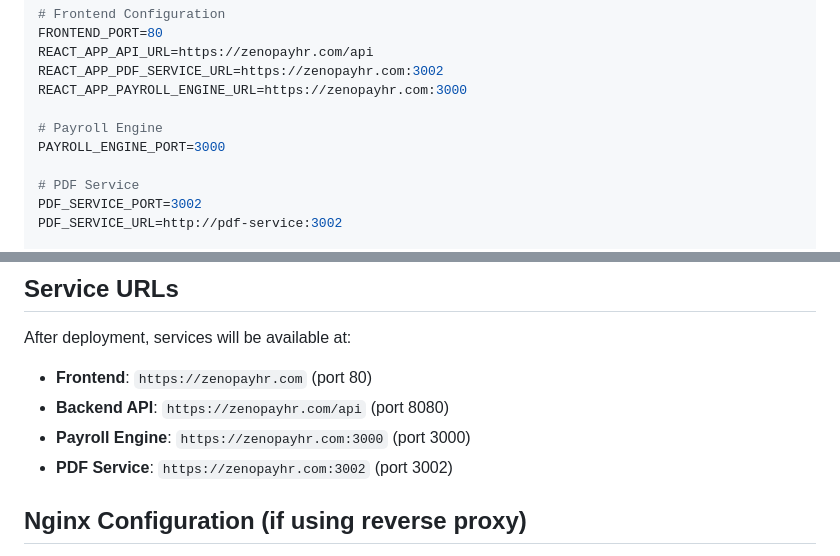
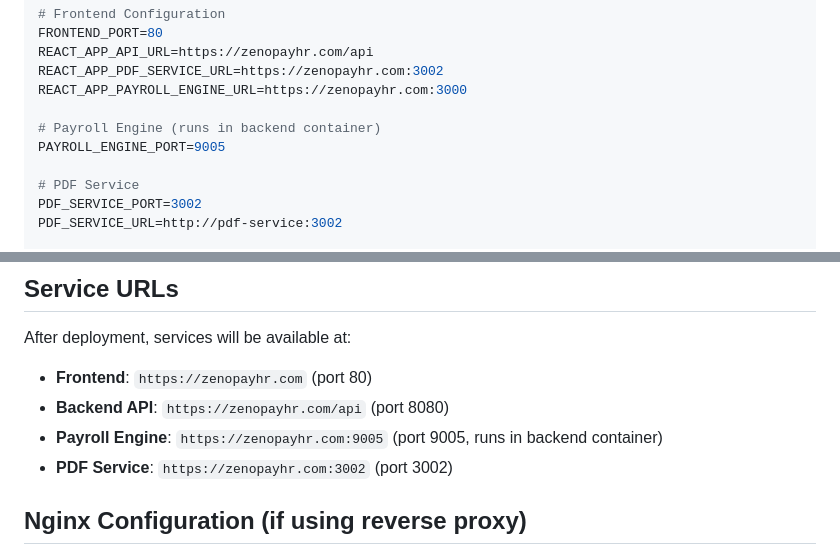
Before and after one commit to AmensysInc/ZenoHrBackend, a Markdown page: DEPLOYMENT_GUIDE.md, 2 parts joined by grey strips. Rendered like a GitHub page.

Commit message:
Update deployment guide for port 9005

```diff
--- a/DEPLOYMENT_GUIDE.md
+++ b/DEPLOYMENT_GUIDE.md
@@ -45,8 +45,8 @@ REACT_APP_API_URL=https://zenopayhr.com/api
 REACT_APP_PDF_SERVICE_URL=https://zenopayhr.com:3002
 REACT_APP_PAYROLL_ENGINE_URL=https://zenopayhr.com:3000
 
-# Payroll Engine
-PAYROLL_ENGINE_PORT=3000
+# Payroll Engine (runs in backend container)
+PAYROLL_ENGINE_PORT=9005
 
 # PDF Service
 PDF_SERVICE_PORT=3002
@@ -107,7 +107,7 @@ After deployment, services will be available at:
 
 - **Frontend**: `https://zenopayhr.com` (port 80)
 - **Backend API**: `https://zenopayhr.com/api` (port 8080)
-- **Payroll Engine**: `https://zenopayhr.com:3000` (port 3000)
+- **Payroll Engine**: `https://zenopayhr.com:9005` (port 9005, runs in backend container)
 - **PDF Service**: `https://zenopayhr.com:3002` (port 3002)
 
 ## Nginx Configuration (if using reverse proxy)
```
